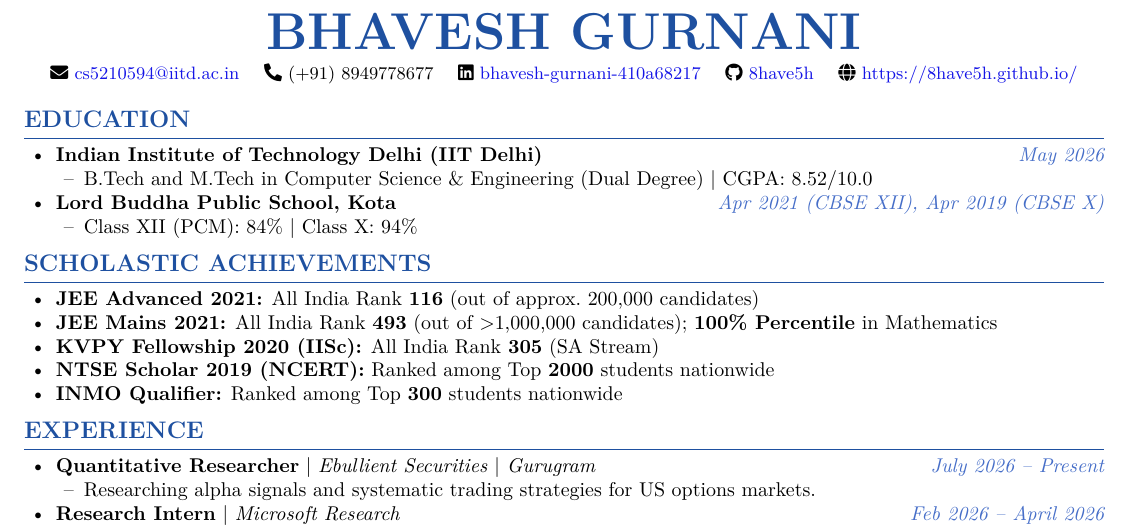
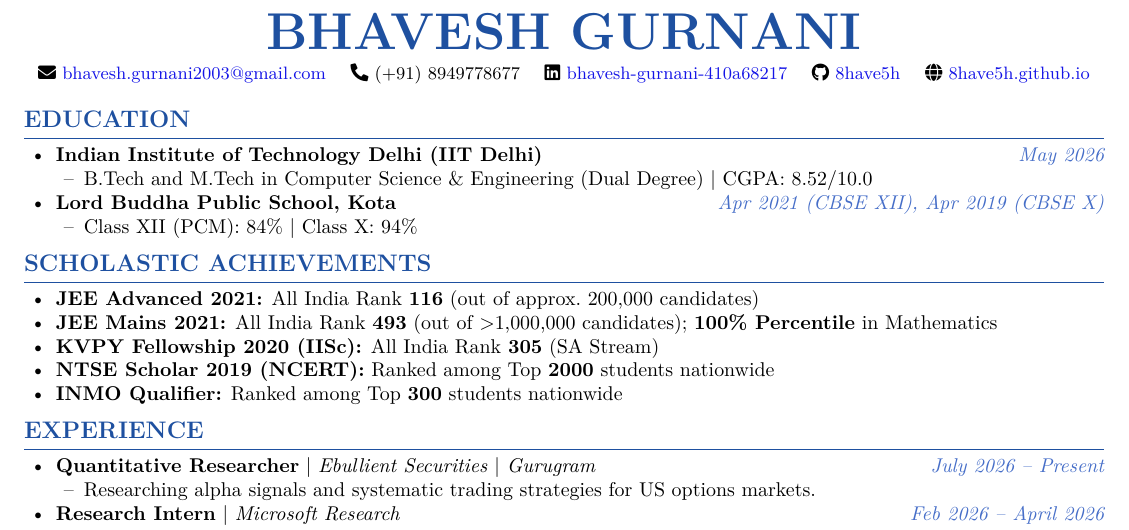
Before and after one commit to 8have5h/8have5h.github.io, a LaTeX CV (cv/cv.tex): part of page 1 of 2, cut so that both start at the same text. Compiled offline with pdfLaTeX.

Commit message:
docs(cv): switch contact email to Gmail
The IIT Delhi address has expired. Also shorten the website label in
the CV header so the contact line stays on one row.

Co-Authored-By: Claude Opus 5.5 <noreply@anthropic.com>

```diff
--- a/cv/cv.tex
+++ b/cv/cv.tex
@@ -39,11 +39,11 @@
 \begin{center}
   {\fontsize{26}{30}\selectfont\bfseries\color{headblue}BHAVESH GURNANI}\\[4pt]
   \small
-  \faEnvelope\ \lnk{mailto:cs5210594@iitd.ac.in}{cs5210594@iitd.ac.in}\quad\
+  \faEnvelope\ \lnk{mailto:bhavesh.gurnani2003@gmail.com}{bhavesh.gurnani2003@gmail.com}\quad\
   \faPhone*\ (+91) 8949778677\quad\
   \faLinkedin\ \lnk{https://linkedin.com/in/bhavesh-gurnani-410a68217}{bhavesh-gurnani-410a68217}\quad\
   \faGithub\ \lnk{https://github.com/8have5h}{8have5h}\quad\
-  \faGlobe\ \lnk{https://8have5h.github.io/}{https://8have5h.github.io/}
+  \faGlobe\ \lnk{https://8have5h.github.io/}{8have5h.github.io}
 \end{center}
 
 \section{Education}
```
Also changed, not shown: 2 other files.
